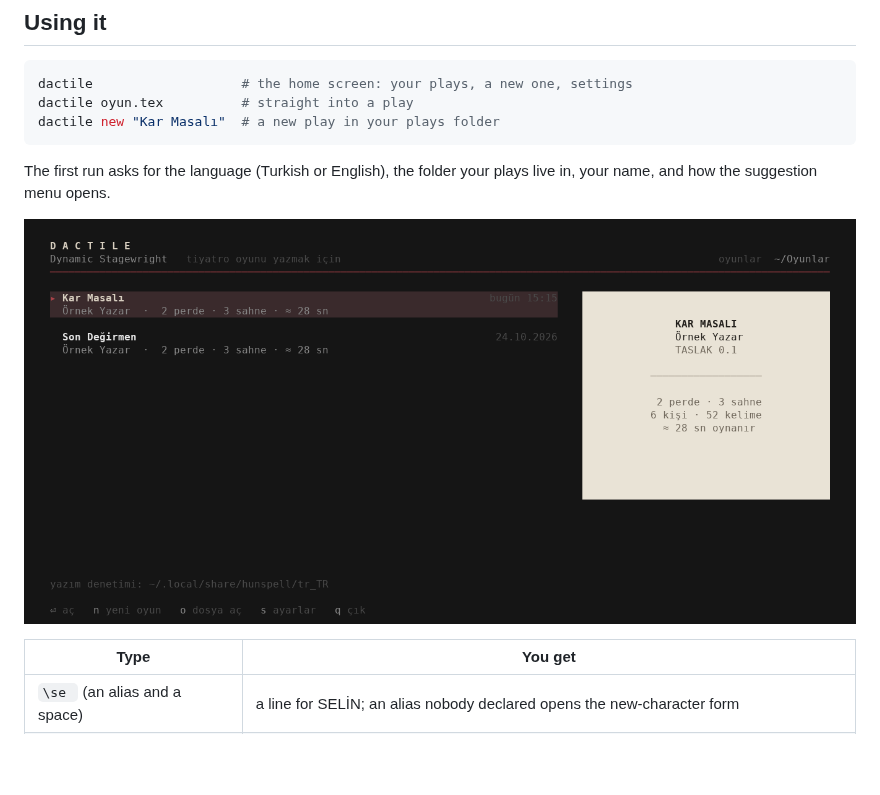
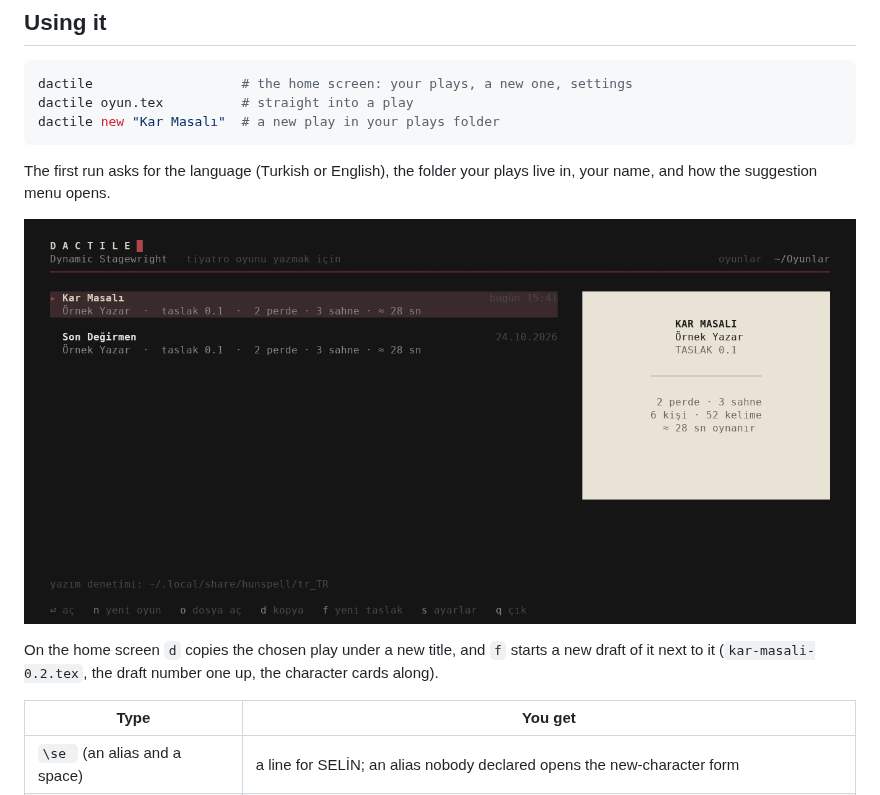
Before and after one commit to D4shwood/dactile, a Markdown page: README.md, the part around the change. GitHub-like rendering; pictures changed too: docs/home.png; blank space fills up the shorter version.

```diff
--- a/README.md
+++ b/README.md
@@ -67,6 +67,10 @@ The first run asks for the language (Turkish or English), the folder your
 plays live in, your name, and how the suggestion menu opens.
 
 ![Home](docs/home.png)
+
+On the home screen `d` copies the chosen play under a new title, and `f`
+starts a new draft of it next to it (`kar-masali-0.2.tex`, the draft number
+one up, the character cards along).
 
 | Type | You get |
 |---|---|
```
Also changed, not shown: README.tr.md (+4 -0 lines), 4 other files.
